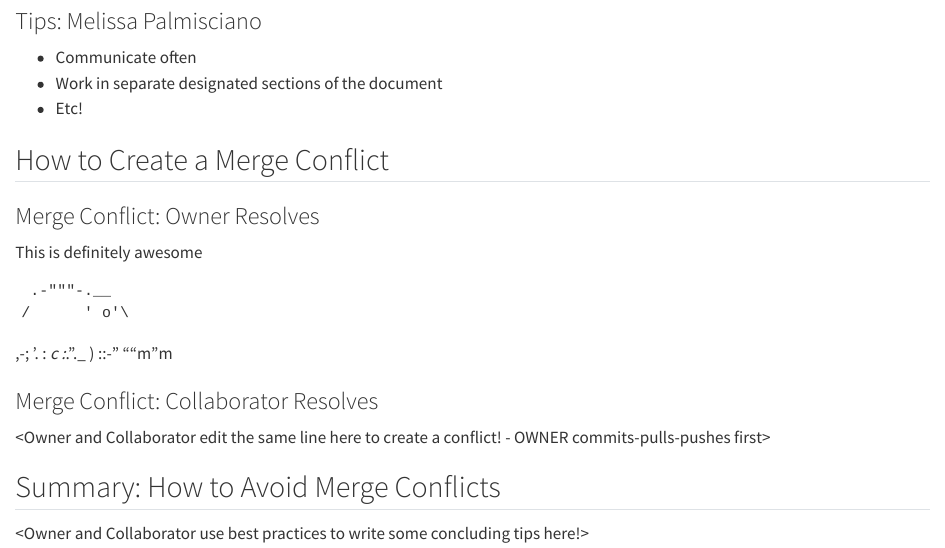
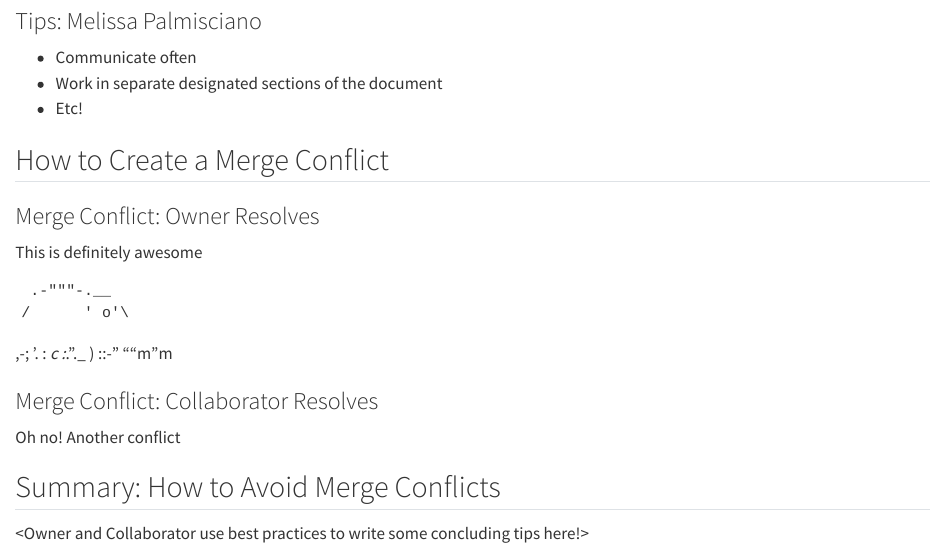
Before and after one commit to pharaonick/git_collab_pharaonick, a Quarto document (Nick_Melissa_Collab.qmd): the page in a window 1100 px wide, from 270 px down. Rendered offline with R 4.5, knitr and Pandoc in place of Quarto, with nearby package versions.

Commit message:
conflict!

```diff
--- a/Nick_Melissa_Collab.qmd
+++ b/Nick_Melissa_Collab.qmd
@@ -33,7 +33,7 @@
 
 ### Merge Conflict: Collaborator Resolves
 
-<Owner and Collaborator edit the same line here to create a conflict! - OWNER commits-pulls-pushes first>
+Oh no! Another conflict
 
 ## Summary: How to Avoid Merge Conflicts
 
```
